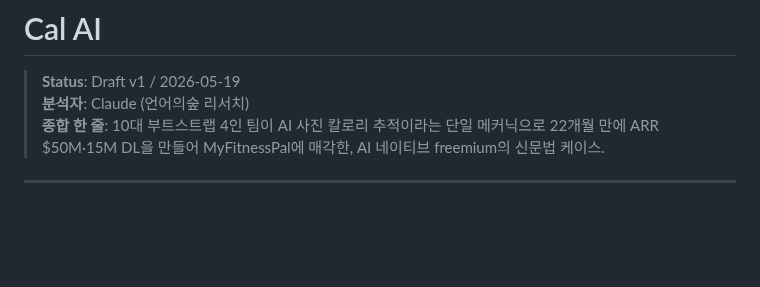
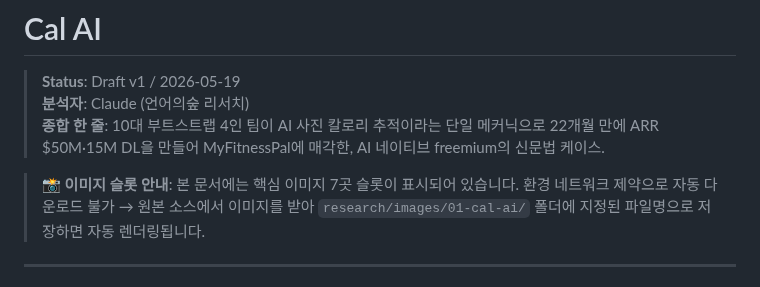
Before and after one commit to chanjoonglee-cell/ReelsMaking, a Markdown page: research/01-cal-ai.md, the part around one of its changes. Rendered like a GitHub page; blank space fills up the shorter version.

```diff
--- a/research/01-cal-ai.md
+++ b/research/01-cal-ai.md
@@ -4,4 +4,6 @@
 > **분석자**: Claude (언어의숲 리서치)
 > **종합 한 줄**: 10대 부트스트랩 4인 팀이 AI 사진 칼로리 추적이라는 단일 메커닉으로 22개월 만에 ARR $50M·15M DL을 만들어 MyFitnessPal에 매각한, AI 네이티브 freemium의 신문법 케이스.
 
+> 📸 **이미지 슬롯 안내**: 본 문서에는 핵심 이미지 7곳 슬롯이 표시되어 있습니다. 환경 네트워크 제약으로 자동 다운로드 불가 → 원본 소스에서 이미지를 받아 `research/images/01-cal-ai/` 폴더에 지정된 파일명으로 저장하면 자동 렌더링됩니다.
+
 ---
```
Also changed, not shown: other parts of research/01-cal-ai.md (+26 -0 lines), research/_template.md (+28 -0 lines).
